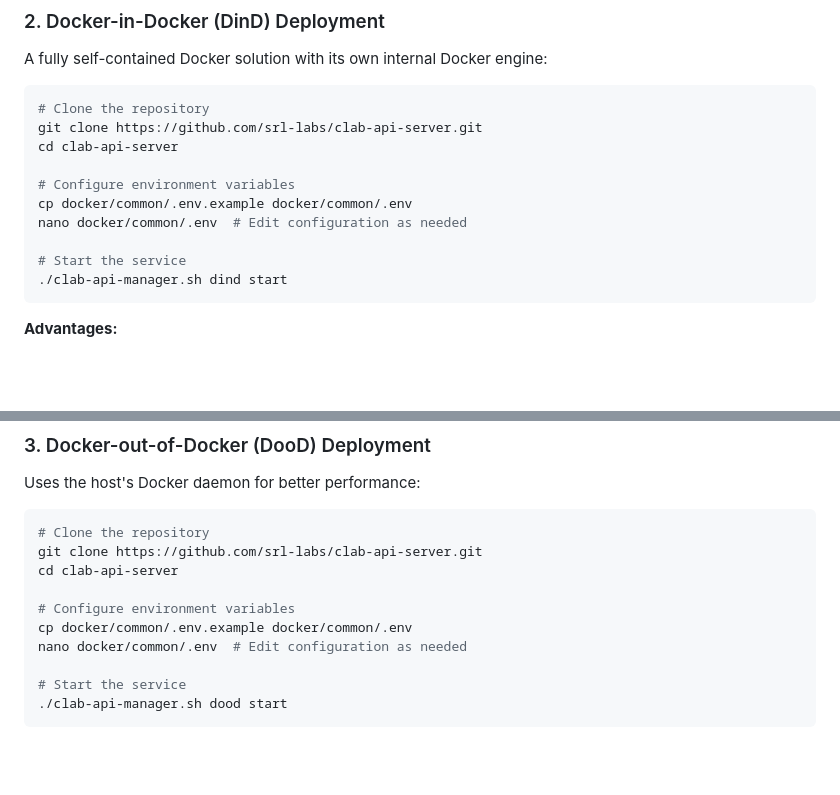
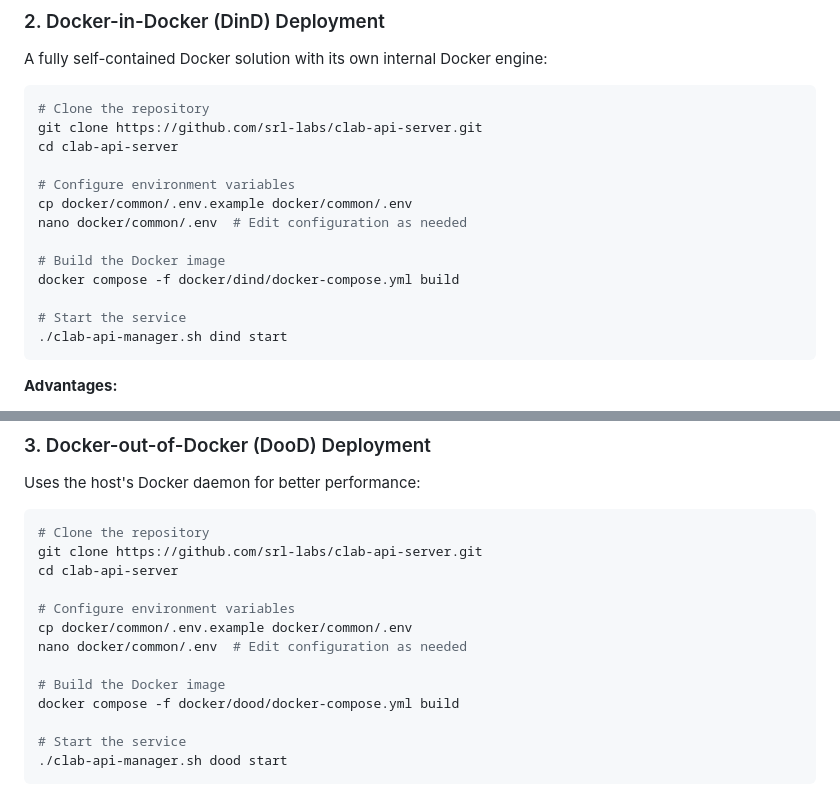
Before and after one commit to srl-labs/clab-api-server, a Markdown page: README.md, 2 parts joined by grey strips. Rendered like a GitHub page; blank space fills up the shorter version.

Commit message:
added missing build step

````diff
--- a/README.md
+++ b/README.md
@@ -69,6 +69,9 @@ cd clab-api-server
 cp docker/common/.env.example docker/common/.env
 nano docker/common/.env  # Edit configuration as needed
 
+# Build the Docker image
+docker compose -f docker/dind/docker-compose.yml build
+
 # Start the service
 ./clab-api-manager.sh dind start
 ```
@@ -95,6 +98,9 @@ cd clab-api-server
 # Configure environment variables
 cp docker/common/.env.example docker/common/.env
 nano docker/common/.env  # Edit configuration as needed
+
+# Build the Docker image
+docker compose -f docker/dood/docker-compose.yml build
 
 # Start the service
 ./clab-api-manager.sh dood start
````
Also changed, not shown: docs/integration_guide.md (+15 -3 lines).
